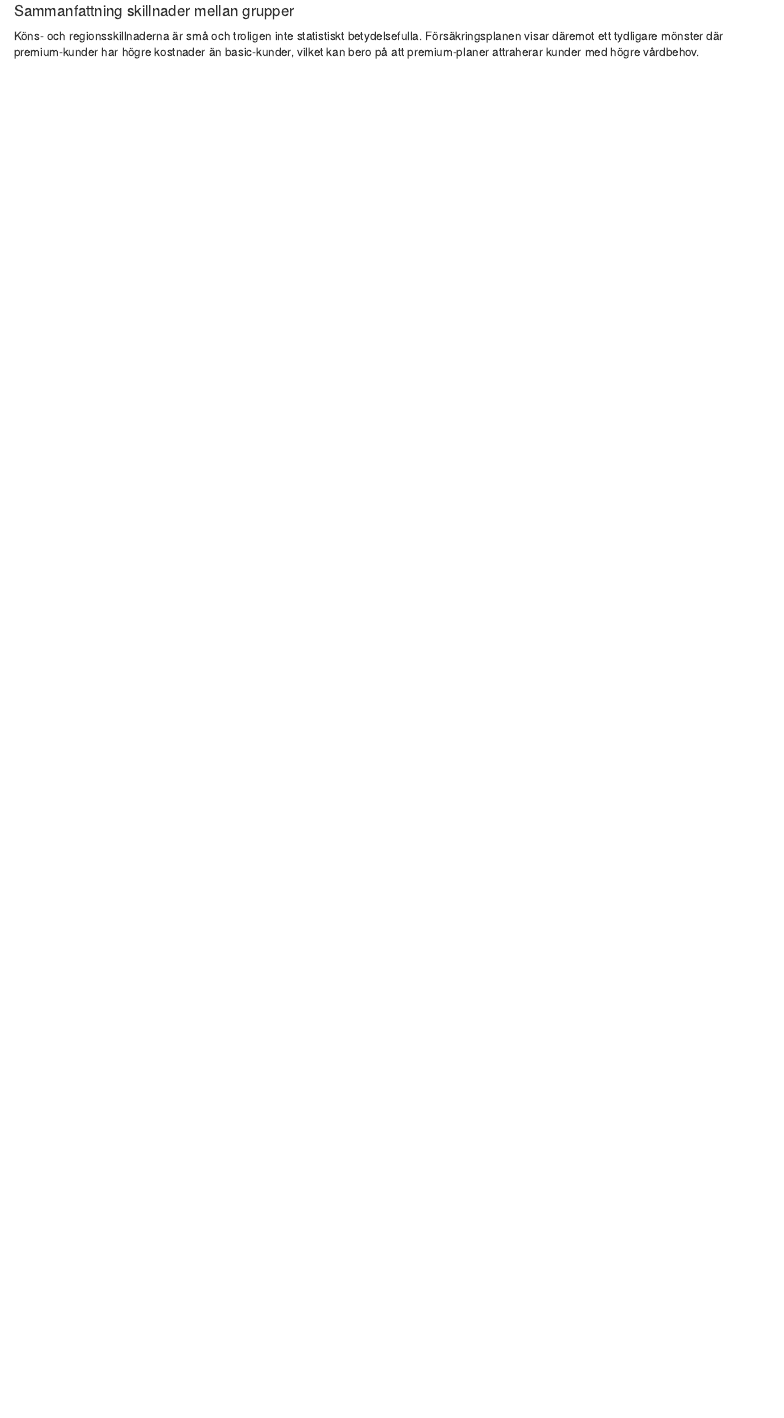
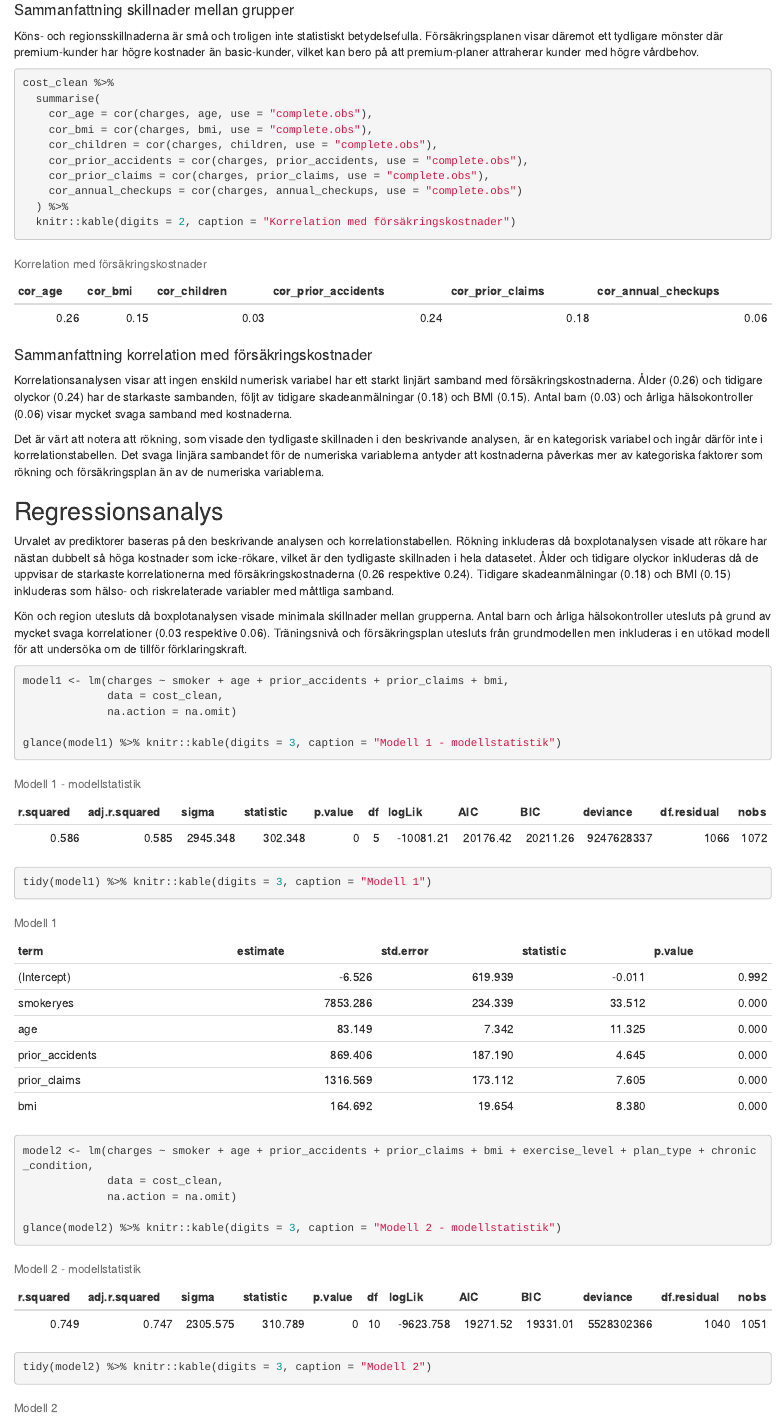
Before and after one commit to MalinMo/Forsakringskostnader, an R Markdown document (forsakringsanalys.Rmd): the page in a window 1100 px wide, from 10770 px down before the commit and from 10790 px down after it, so that both start at the same text. Rendered offline with R 4.5, knitr and Pandoc, with nearby package versions; code that draws random numbers runs with fixed seeds of ours.

Commit message:
Börjat med regressionsanalysen.

````diff
--- a/forsakringsanalys.Rmd
+++ b/forsakringsanalys.Rmd
@@ -282,4 +283,49 @@
 
 ```{r}
 
+cost_clean %>%
+  summarise(
+    cor_age = cor(charges, age, use = "complete.obs"),
+    cor_bmi = cor(charges, bmi, use = "complete.obs"),
+    cor_children = cor(charges, children, use = "complete.obs"),
+    cor_prior_accidents = cor(charges, prior_accidents, use = "complete.obs"),
+    cor_prior_claims = cor(charges, prior_claims, use = "complete.obs"),
+    cor_annual_checkups = cor(charges, annual_checkups, use = "complete.obs")
+  ) %>%
+  knitr::kable(digits = 2, caption = "Korrelation med försäkringskostnader")
+
 ```
+
+#### Sammanfattning korrelation med försäkringskostnader
+
+Korrelationsanalysen visar att ingen enskild numerisk variabel har ett starkt linjärt samband med försäkringskostnaderna. Ålder (0.26) och tidigare olyckor (0.24) har de starkaste sambanden, följt av tidigare skadeanmälningar (0.18) och BMI (0.15). Antal barn (0.03) och årliga hälsokontroller (0.06) visar mycket svaga samband med kostnaderna.
+
+Det är värt att notera att rökning, som visade den tydligaste skillnaden i den beskrivande analysen, är en kategorisk variabel och ingår därför inte i korrelationstabellen. Det svaga linjära sambandet för de numeriska variablerna antyder att kostnaderna påverkas mer av kategoriska faktorer som rökning och försäkringsplan än av de numeriska variablerna.
+
+## Regressionsanalys
+
+Urvalet av prediktorer baseras på den beskrivande analysen och korrelationstabellen. Rökning inkluderas då boxplotanalysen visade att rökare har nästan dubbelt så höga kostnader som icke-rökare, vilket är den tydligaste skillnaden i hela datasetet. Ålder och tidigare olyckor inkluderas då de uppvisar de starkaste korrelationerna med försäkringskostnaderna (0.26 respektive 0.24). Tidigare skadeanmälningar (0.18) och BMI (0.15) inkluderas som hälso- och riskrelaterade variabler med måttliga samband.
+
+Kön och region utesluts då boxplotanalysen visade minimala skillnader mellan grupperna. Antal barn och årliga hälsokontroller utesluts på grund av mycket svaga korrelationer (0.03 respektive 0.06). Träningsnivå och försäkringsplan utesluts från grundmodellen men inkluderas i en utökad modell för att undersöka om de tillför förklaringskraft.
+
+
+```{r}
+
+model1 <- lm(charges ~ smoker + age + prior_accidents + prior_claims + bmi,
+             data = cost_clean,
+             na.action = na.omit)
+
+glance(model1) %>% knitr::kable(digits = 3, caption = "Modell 1 - modellstatistik")
+tidy(model1) %>% knitr::kable(digits = 3, caption = "Modell 1")
+
+```
+
+
+```{r}
+
+model2 <- lm(charges ~ smoker + age + prior_accidents + prior_claims + bmi + exercise_level + plan_type + chronic_condition,
+             data = cost_clean,
+             na.action = na.omit)
+
+glance(model2) %>% knitr::kable(digits = 3, caption = "Modell 2 - modellstatistik")
+tidy(model2) %>% knitr::kable(digits = 3, caption = "Modell 2")
````
Also changed, not shown: README.md, forsakringsanalys.html, forsakringsanalys.Rmd (30 more changed lines).
